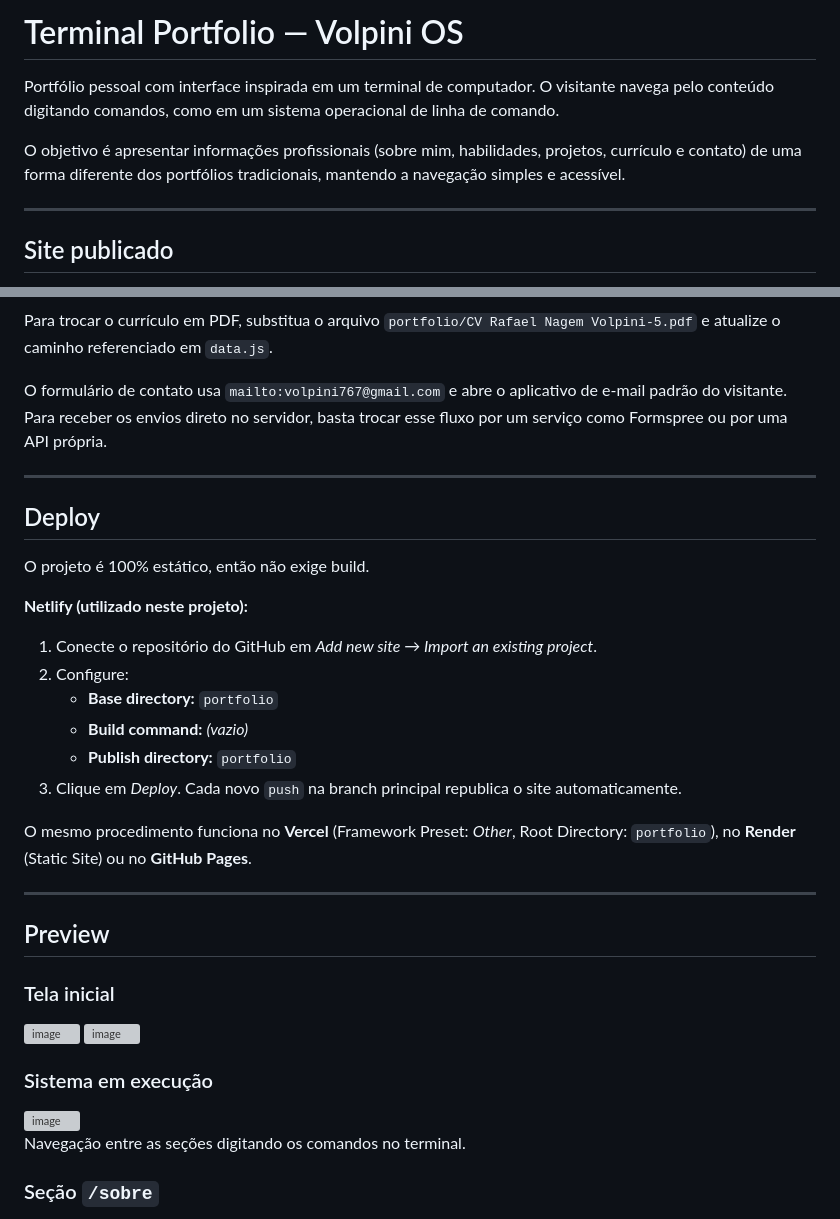
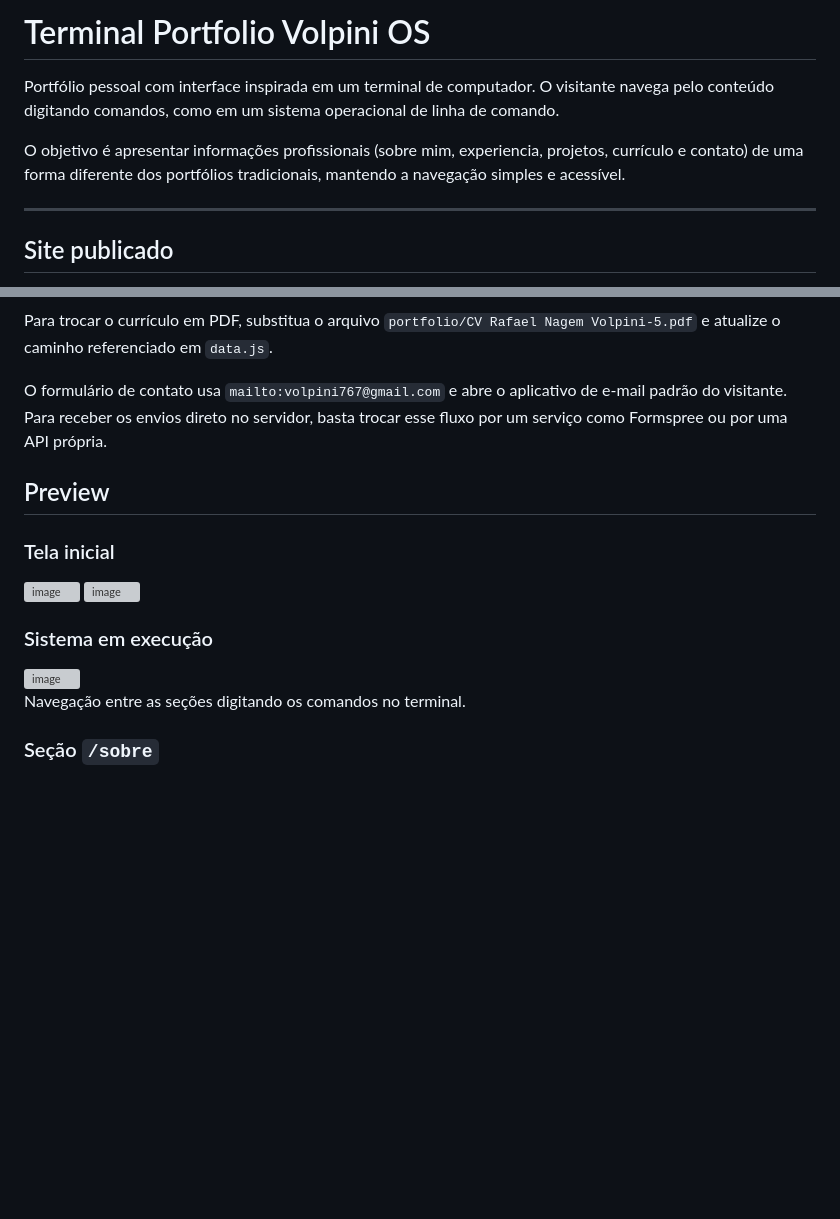
Before and after one commit to RafaelVolpini/Laboratorio-ProjetoSoftware, a Markdown page: README.md, 2 parts joined by grey strips. Drawn GitHub-style; blank space fills up the shorter version; grey boxes are pictures that could not be loaded.

Commit message:
Revise README for clarity and remove deploy section
Updated the README to reflect changes in terminology and removed deployment instructions.

```diff
--- a/README.md
+++ b/README.md
@@ -1,8 +1,8 @@
-# Terminal Portfolio — Volpini OS
+# Terminal Portfolio Volpini OS
 
 Portfólio pessoal com interface inspirada em um terminal de computador. O visitante navega pelo conteúdo digitando comandos, como em um sistema operacional de linha de comando.
 
-O objetivo é apresentar informações profissionais (sobre mim, habilidades, projetos, currículo e contato) de uma forma diferente dos portfólios tradicionais, mantendo a navegação simples e acessível.
+O objetivo é apresentar informações profissionais (sobre mim, experiencia, projetos, currículo e contato) de uma forma diferente dos portfólios tradicionais, mantendo a navegação simples e acessível.
 
 ---
 
@@ -108,25 +108,6 @@ Para trocar o currículo em PDF, substitua o arquivo `portfolio/CV Rafael Nagem
 
 O formulário de contato usa `mailto:volpini767@gmail.com` e abre o aplicativo de e-mail padrão do visitante. Para receber os envios direto no servidor, basta trocar esse fluxo por um serviço como Formspree ou por uma API própria.
 
----
-
-## Deploy
-
-O projeto é 100% estático, então não exige build.
-
-**Netlify (utilizado neste projeto):**
-
-1. Conecte o repositório do GitHub em *Add new site → Import an existing project*.
-2. Configure:
-   - **Base directory:** `portfolio`
-   - **Build command:** *(vazio)*
-   - **Publish directory:** `portfolio`
-3. Clique em *Deploy*. Cada novo `push` na branch principal republica o site automaticamente.
-
-O mesmo procedimento funciona no **Vercel** (Framework Preset: *Other*, Root Directory: `portfolio`), no **Render** (Static Site) ou no **GitHub Pages**.
-
----
-
 ## Preview
 
 ### Tela inicial
@@ -139,7 +120,6 @@ O mesmo procedimento funciona no **Vercel** (Framework Preset: *Other*, Root Dir
 ### Sistema em execução
 
 <img width="1339" height="618" alt="image" src="https://github.com/user-attachments/assets/62c191be-f287-4b9b-8e5c-3d28341d8fe6" />
-
 
 Navegação entre as seções digitando os comandos no terminal.
 
```
